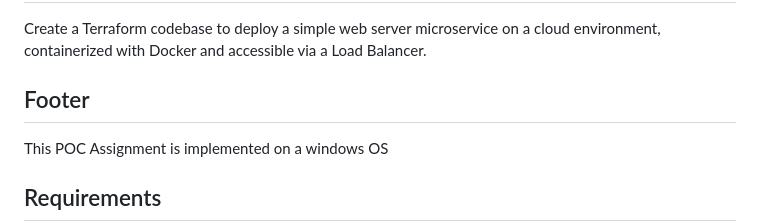
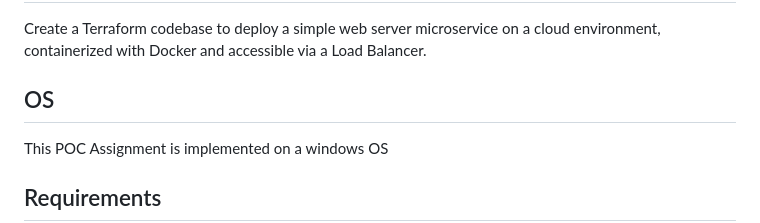
Before and after one commit to Varaprasad4127/CarmaApi, a Markdown page: CarmaApi/README.md, the part around the change. GitHub-like rendering.

```diff
--- a/CarmaApi/README.md
+++ b/CarmaApi/README.md
@@ -3,7 +3,7 @@
 Create a Terraform codebase to deploy a simple web server microservice on a cloud environment, containerized with Docker and accessible via a Load Balancer.
 <!-- BEGIN_AUTOMATED_TF_DOCS_BLOCK -->
 <!-- END_AUTOMATED_TF_DOCS_BLOCK -->
-## Footer
+## OS
 This POC Assignment is implemented on a windows OS
 <!-- BEGIN_TF_DOCS -->
 ## Requirements
```
